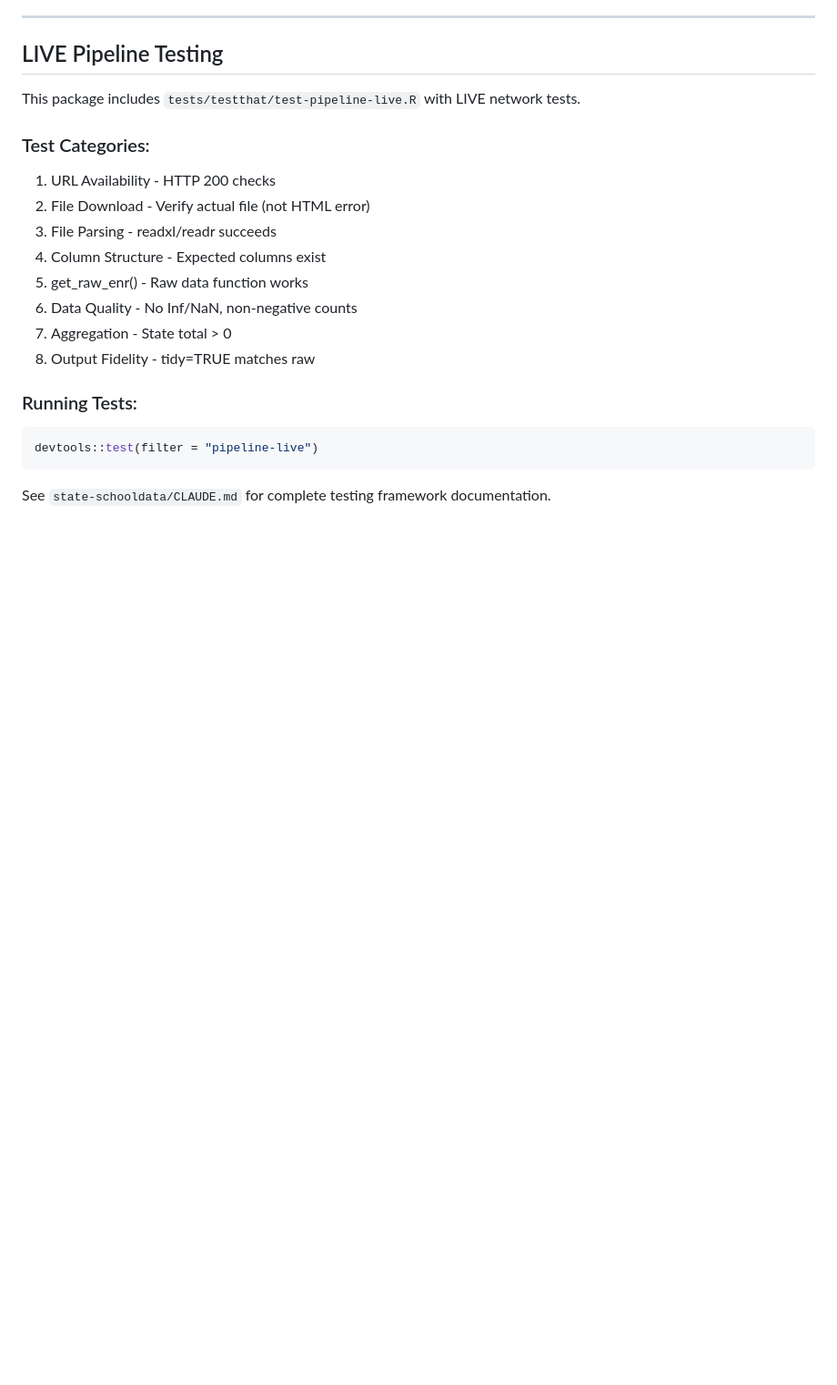
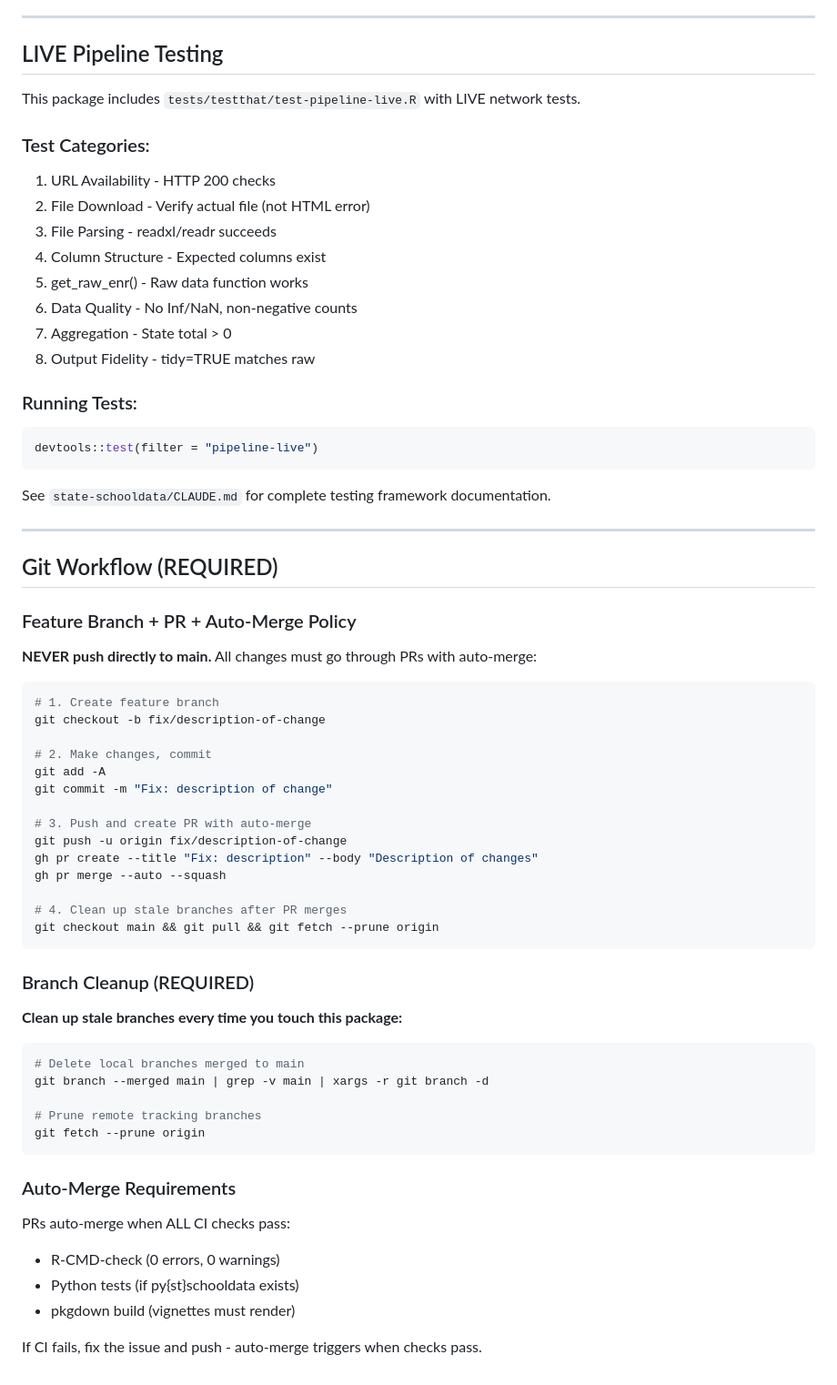
Before and after one commit to almartin82/nhschooldata, a Markdown page: CLAUDE.md, the part around the change. Shown at 91% size. GitHub-like rendering; blank space fills up the shorter version.

Commit message:
Add feature branch + auto-merge workflow to CLAUDE.md (#2)

````diff
--- a/CLAUDE.md
+++ b/CLAUDE.md
@@ -206,3 +206,50 @@ devtools::test(filter = "pipeline-live")
 ```
 
 See `state-schooldata/CLAUDE.md` for complete testing framework documentation.
+
+
+---
+
+## Git Workflow (REQUIRED)
+
+### Feature Branch + PR + Auto-Merge Policy
+
+**NEVER push directly to main.** All changes must go through PRs with auto-merge:
+
+```bash
+# 1. Create feature branch
+git checkout -b fix/description-of-change
+
+# 2. Make changes, commit
+git add -A
+git commit -m "Fix: description of change"
+
+# 3. Push and create PR with auto-merge
+git push -u origin fix/description-of-change
+gh pr create --title "Fix: description" --body "Description of changes"
+gh pr merge --auto --squash
+
+# 4. Clean up stale branches after PR merges
+git checkout main && git pull && git fetch --prune origin
+```
+
+### Branch Cleanup (REQUIRED)
+
+**Clean up stale branches every time you touch this package:**
+
+```bash
+# Delete local branches merged to main
+git branch --merged main | grep -v main | xargs -r git branch -d
+
+# Prune remote tracking branches
+git fetch --prune origin
+```
+
+### Auto-Merge Requirements
+
+PRs auto-merge when ALL CI checks pass:
+- R-CMD-check (0 errors, 0 warnings)
+- Python tests (if py{st}schooldata exists)
+- pkgdown build (vignettes must render)
+
+If CI fails, fix the issue and push - auto-merge triggers when checks pass.
````
